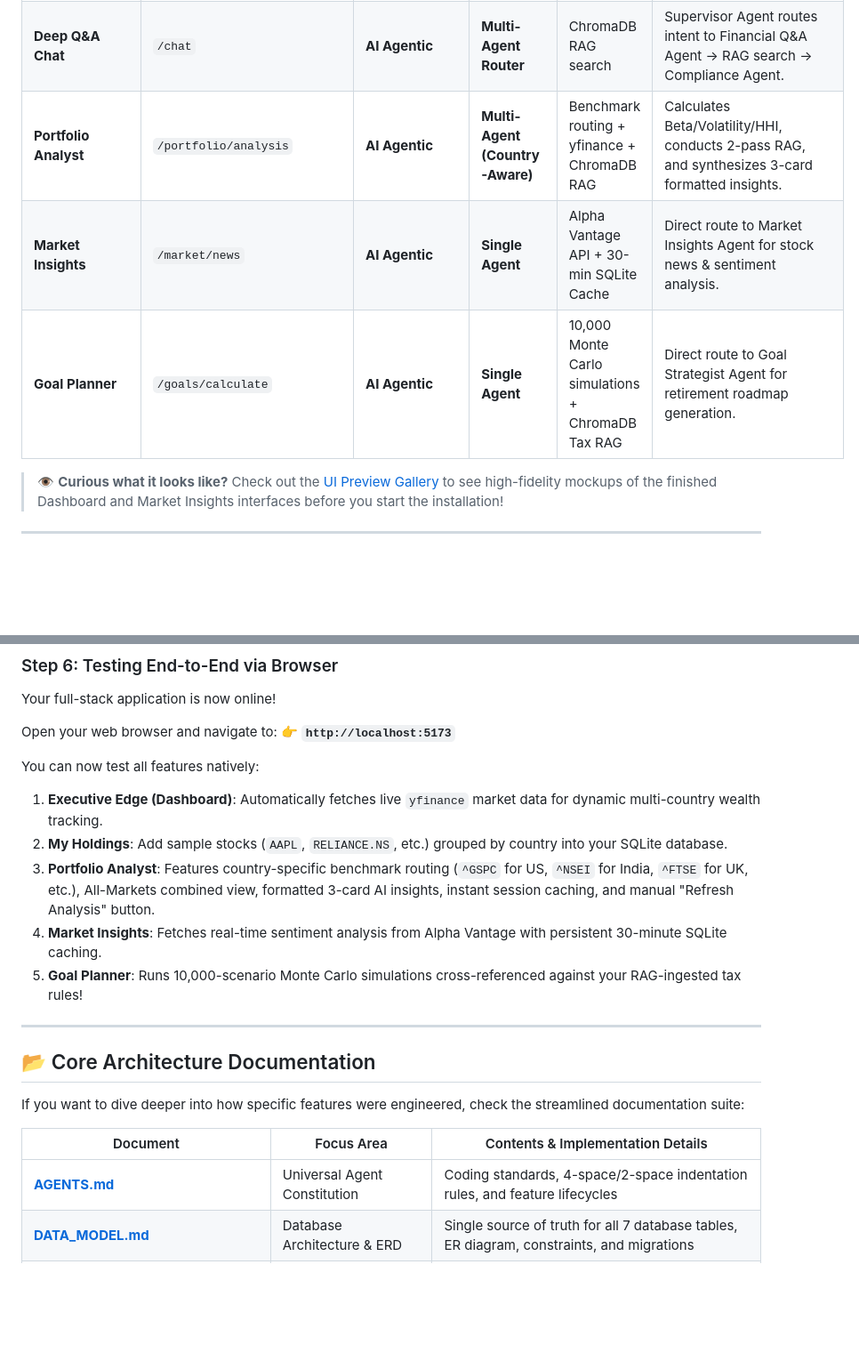
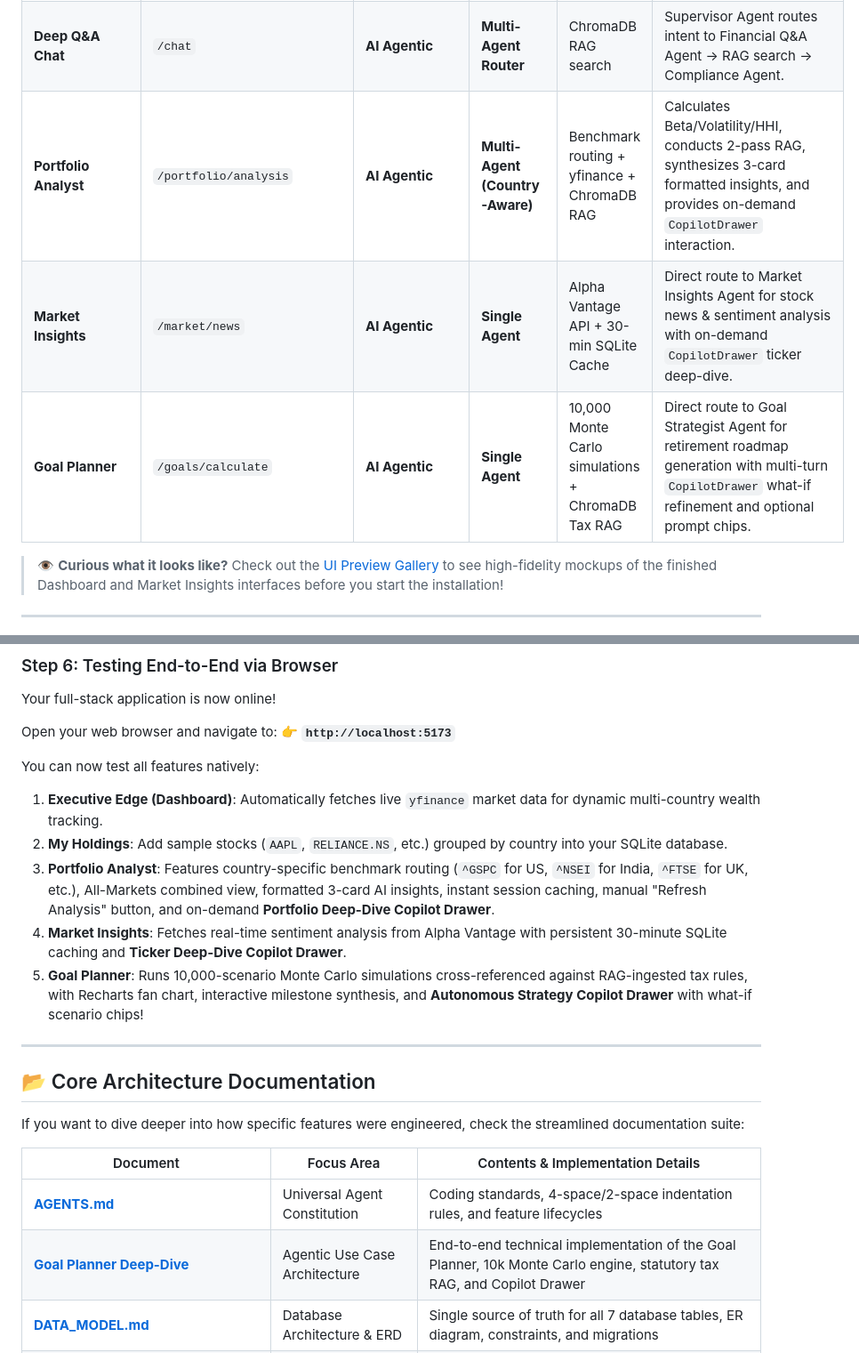
Before and after one commit to uthircloudnative/finnie-ai, a Markdown page: README.md, 2 parts joined by grey strips. Shown at 89% size. Drawn GitHub-style; blank space fills up the shorter version.

```diff
--- a/README.md
+++ b/README.md
@@ -98,9 +98,9 @@ graph TD
 | **My Holdings CRUD** | `/portfolio`<br/>`/portfolio/save` | **Programmatic** | *None (No LLM)* | *None* | Multi-tenant portfolio CRUD operations with user isolation. |
 | **Diversification Score Tile Retry** | `/portfolio/diversification` | **Programmatic** | *None (No LLM)* | *yfinance sector info (3 retries)* | 3-attempt exponential backoff engine for sector Herfindahl-Hirschman Index (HHI) score. Shows manual retry button on tile if retries fail. |
 | **Deep Q&A Chat** | `/chat` | **AI Agentic** | **Multi-Agent Router** | ChromaDB RAG search | Supervisor Agent routes intent to Financial Q&A Agent → RAG search → Compliance Agent. |
-| **Portfolio Analyst** | `/portfolio/analysis` | **AI Agentic** | **Multi-Agent (Country-Aware)** | Benchmark routing + yfinance + ChromaDB RAG | Calculates Beta/Volatility/HHI, conducts 2-pass RAG, and synthesizes 3-card formatted insights. |
-| **Market Insights** | `/market/news` | **AI Agentic** | **Single Agent** | Alpha Vantage API + 30-min SQLite Cache | Direct route to Market Insights Agent for stock news & sentiment analysis. |
-| **Goal Planner** | `/goals/calculate` | **AI Agentic** | **Single Agent** | 10,000 Monte Carlo simulations + ChromaDB Tax RAG | Direct route to Goal Strategist Agent for retirement roadmap generation. |
+| **Portfolio Analyst** | `/portfolio/analysis` | **AI Agentic** | **Multi-Agent (Country-Aware)** | Benchmark routing + yfinance + ChromaDB RAG | Calculates Beta/Volatility/HHI, conducts 2-pass RAG, synthesizes 3-card formatted insights, and provides on-demand `CopilotDrawer` interaction. |
+| **Market Insights** | `/market/news` | **AI Agentic** | **Single Agent** | Alpha Vantage API + 30-min SQLite Cache | Direct route to Market Insights Agent for stock news & sentiment analysis with on-demand `CopilotDrawer` ticker deep-dive. |
+| **Goal Planner** | `/goals/calculate` | **AI Agentic** | **Single Agent** | 10,000 Monte Carlo simulations + ChromaDB Tax RAG | Direct route to Goal Strategist Agent for retirement roadmap generation with multi-turn `CopilotDrawer` what-if refinement and optional prompt chips. |
 
 
 > 👁️ **Curious what it looks like?** Check out the [UI Preview Gallery](./docs/UI_PREVIEW.md) to see high-fidelity mockups of the finished Dashboard and Market Insights interfaces before you start the installation!
@@ -220,9 +220,9 @@ Open your web browser and navigate to:
 You can now test all features natively:
 1. **Executive Edge (Dashboard)**: Automatically fetches live `yfinance` market data for dynamic multi-country wealth tracking.
 2. **My Holdings**: Add sample stocks (`AAPL`, `RELIANCE.NS`, etc.) grouped by country into your SQLite database.
-3. **Portfolio Analyst**: Features country-specific benchmark routing (`^GSPC` for US, `^NSEI` for India, `^FTSE` for UK, etc.), All-Markets combined view, formatted 3-card AI insights, instant session caching, and manual "Refresh Analysis" button.
-4. **Market Insights**: Fetches real-time sentiment analysis from Alpha Vantage with persistent 30-minute SQLite caching.
-5. **Goal Planner**: Runs 10,000-scenario Monte Carlo simulations cross-referenced against your RAG-ingested tax rules!
+3. **Portfolio Analyst**: Features country-specific benchmark routing (`^GSPC` for US, `^NSEI` for India, `^FTSE` for UK, etc.), All-Markets combined view, formatted 3-card AI insights, instant session caching, manual "Refresh Analysis" button, and on-demand **Portfolio Deep-Dive Copilot Drawer**.
+4. **Market Insights**: Fetches real-time sentiment analysis from Alpha Vantage with persistent 30-minute SQLite caching and **Ticker Deep-Dive Copilot Drawer**.
+5. **Goal Planner**: Runs 10,000-scenario Monte Carlo simulations cross-referenced against RAG-ingested tax rules, with Recharts fan chart, interactive milestone synthesis, and **Autonomous Strategy Copilot Drawer** with what-if scenario chips!
 
 ---
 
@@ -233,6 +233,7 @@ If you want to dive deeper into how specific features were engineered, check the
 | Document | Focus Area | Contents & Implementation Details |
 |---|---|---|
 | [**AGENTS.md**](./AGENTS.md) | Universal Agent Constitution | Coding standards, 4-space/2-space indentation rules, and feature lifecycles |
+| [**Goal Planner Deep-Dive**](./docs/agentic_architecture/GOAL_PLANNER.md) | Agentic Use Case Architecture | End-to-end technical implementation of the Goal Planner, 10k Monte Carlo engine, statutory tax RAG, and Copilot Drawer |
 | [**DATA_MODEL.md**](./docs/DATA_MODEL.md) | Database Architecture & ERD | Single source of truth for all 7 database tables, ER diagram, constraints, and migrations |
 | [**specs/**](./specs/) | Spec-Driven Development (SDD) | Baseline verified specs (SPEC-01 to 05) & upcoming feature spec templates |
 | [**FEATURES_AND_AGENTS.md**](./docs/FEATURES_AND_AGENTS.md) | Feature Intelligence | Technical & functional specifications for all 5 core features and agent nodes |
```
Also changed, not shown: docs/agentic_architecture/GOAL_PLANNER.md (added, +520 -0 lines).
